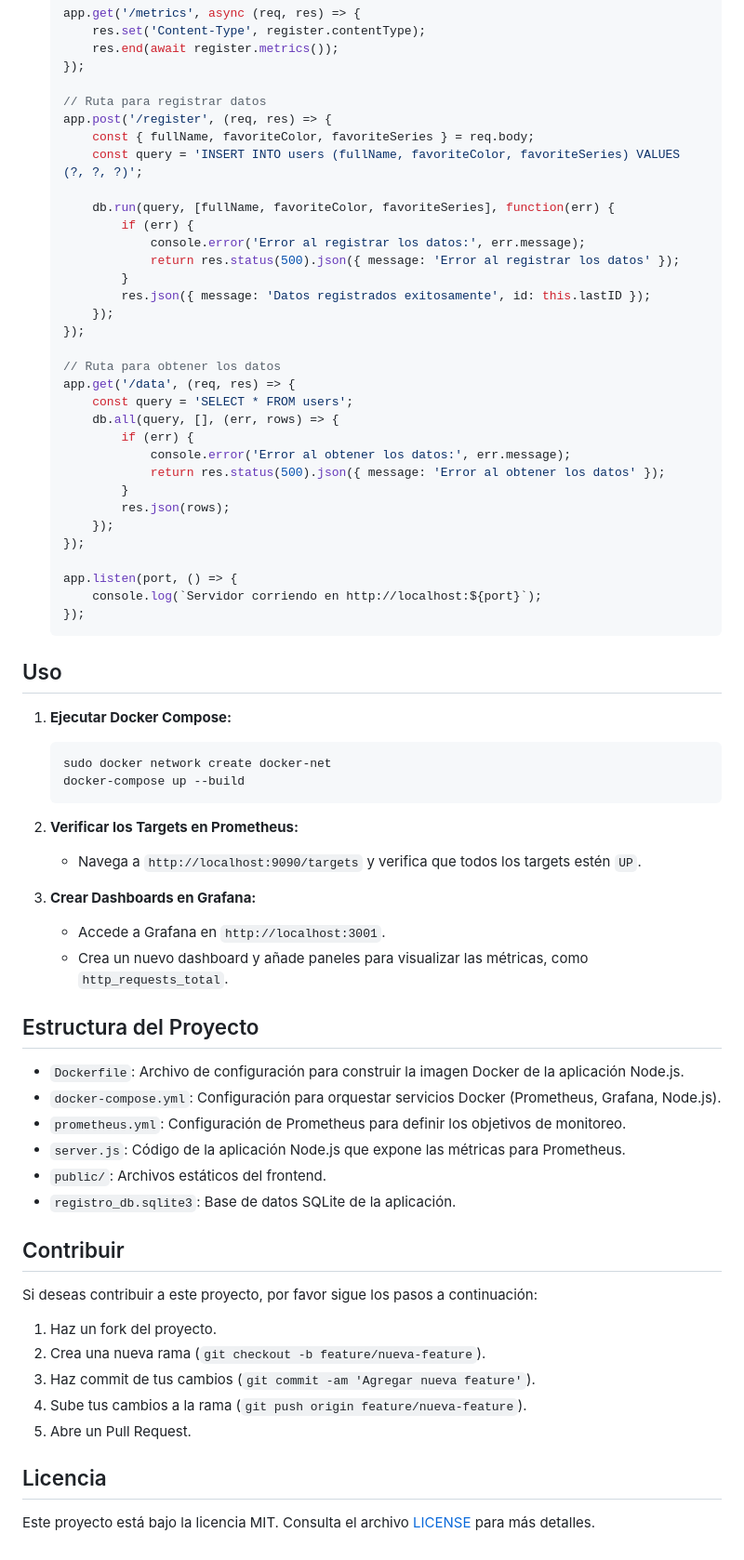
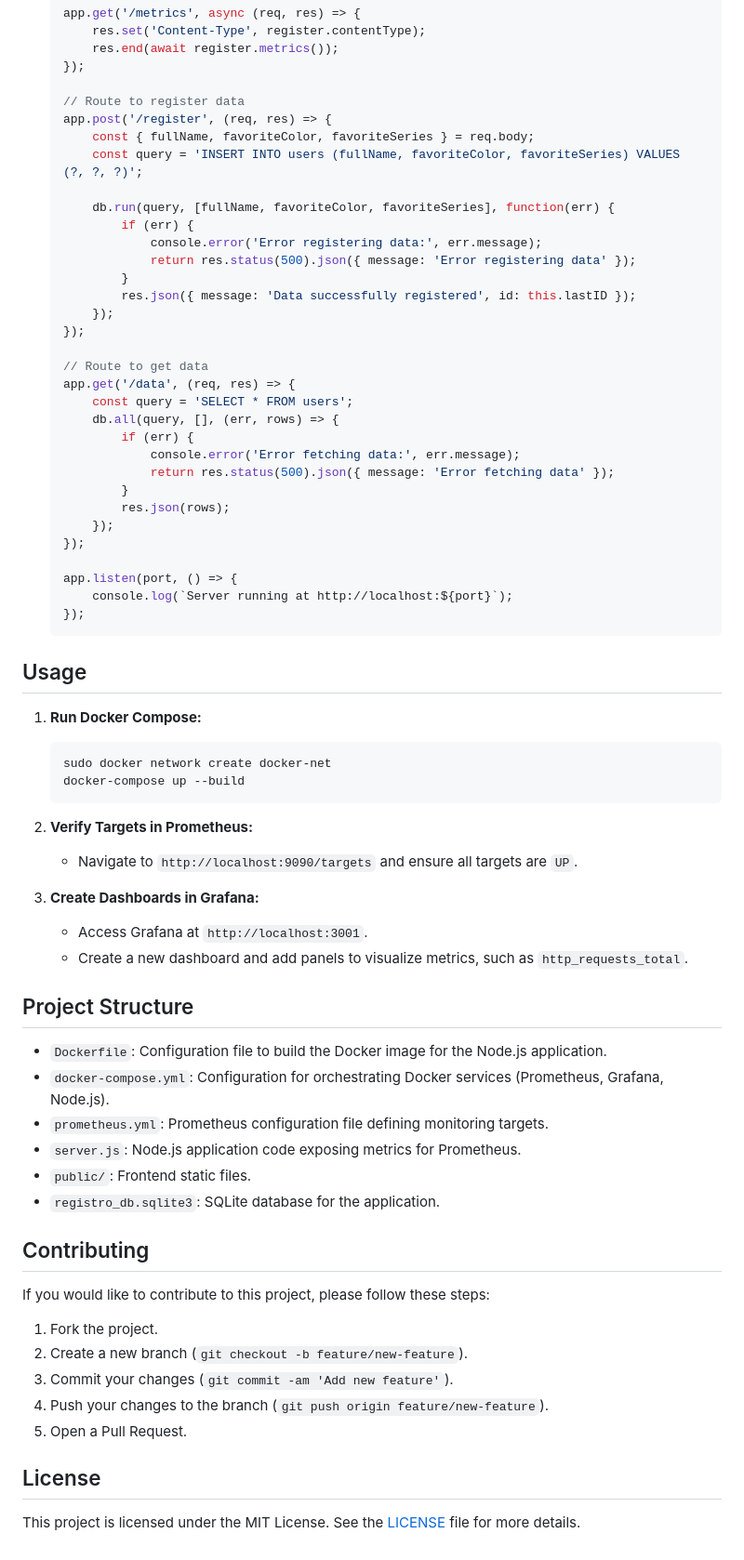
Before and after one commit to Jose05102/Grafana-and-Prometheus-for-Monitoring-a-system, a Markdown page: README.md, the part around one of its changes. Shown at 93% size. Drawn GitHub-style.

````diff
--- a/README.md
+++ b/README.md
@@ -184,71 +184,71 @@ Este proyecto muestra cómo configurar un sistema de monitoreo utilizando Grafan
         res.end(await register.metrics());
     });
 
-    // Ruta para registrar datos
+    // Route to register data
     app.post('/register', (req, res) => {
         const { fullName, favoriteColor, favoriteSeries } = req.body;
         const query = 'INSERT INTO users (fullName, favoriteColor, favoriteSeries) VALUES (?, ?, ?)';
 
         db.run(query, [fullName, favoriteColor, favoriteSeries], function(err) {
             if (err) {
-                console.error('Error al registrar los datos:', err.message);
-                return res.status(500).json({ message: 'Error al registrar los datos' });
+                console.error('Error registering data:', err.message);
+                return res.status(500).json({ message: 'Error registering data' });
             }
-            res.json({ message: 'Datos registrados exitosamente', id: this.lastID });
+            res.json({ message: 'Data successfully registered', id: this.lastID });
         });
     });
 
-    // Ruta para obtener los datos
+    // Route to get data
     app.get('/data', (req, res) => {
         const query = 'SELECT * FROM users';
         db.all(query, [], (err, rows) => {
             if (err) {
-                console.error('Error al obtener los datos:', err.message);
-                return res.status(500).json({ message: 'Error al obtener los datos' });
+                console.error('Error fetching data:', err.message);
+                return res.status(500).json({ message: 'Error fetching data' });
             }
             res.json(rows);
         });
     });
 
     app.listen(port, () => {
-        console.log(`Servidor corriendo en http://localhost:${port}`);
+        console.log(`Server running at http://localhost:${port}`);
     });
     ```
 
-## Uso
+## Usage
 
-1. **Ejecutar Docker Compose:**
+1. **Run Docker Compose:**
     ```bash
     sudo docker network create docker-net
     docker-compose up --build
     ```
 
-2. **Verificar los Targets en Prometheus:**
-    - Navega a `http://localhost:9090/targets` y verifica que todos los targets estén `UP`.
+2. **Verify Targets in Prometheus:**
+    - Navigate to `http://localhost:9090/targets` and ensure all targets are `UP`.
 
-3. **Crear Dashboards en Grafana:**
-    - Accede a Grafana en `http://localhost:3001`.
-    - Crea un nuevo dashboard y añade paneles para visualizar las métricas, como `http_requests_total`.
+3. **Create Dashboards in Grafana:**
+    - Access Grafana at `http://localhost:3001`.
+    - Create a new dashboard and add panels to visualize metrics, such as `http_requests_total`.
 
-## Estructura del Proyecto
+## Project Structure
 
-- `Dockerfile`: Archivo de configuración para construir la imagen Docker de la aplicación Node.js.
-- `docker-compose.yml`: Configuración para orquestar servicios Docker (Prometheus, Grafana, Node.js).
-- `prometheus.yml`: Configuración de Prometheus para definir los objetivos de monitoreo.
-- `server.js`: Código de la aplicación Node.js que expone las métricas para Prometheus.
-- `public/`: Archivos estáticos del frontend.
-- `registro_db.sqlite3`: Base de datos SQLite de la aplicación.
+- `Dockerfile`: Configuration file to build the Docker image for the Node.js application.
+- `docker-compose.yml`: Configuration for orchestrating Docker services (Prometheus, Grafana, Node.js).
+- `prometheus.yml`: Prometheus configuration file defining monitoring targets.
+- `server.js`: Node.js application code exposing metrics for Prometheus.
+- `public/`: Frontend static files.
+- `registro_db.sqlite3`: SQLite database for the application.
 
-## Contribuir
+## Contributing
 
-Si deseas contribuir a este proyecto, por favor sigue los pasos a continuación:
+If you would like to contribute to this project, please follow these steps:
 
-1. Haz un fork del proyecto.
-2. Crea una nueva rama (`git checkout -b feature/nueva-feature`).
-3. Haz commit de tus cambios (`git commit -am 'Agregar nueva feature'`).
-4. Sube tus cambios a la rama (`git push origin feature/nueva-feature`).
-5. Abre un Pull Request.
+1. Fork the project.
+2. Create a new branch (`git checkout -b feature/new-feature`).
+3. Commit your changes (`git commit -am 'Add new feature'`).
+4. Push your changes to the branch (`git push origin feature/new-feature`).
+5. Open a Pull Request.
 
-## Licencia
+## License
 
-Este proyecto está bajo la licencia MIT. Consulta el archivo [LICENSE](LICENSE) para más detalles.
+This project is licensed under the MIT License. See the [LICENSE](LICENSE) file for more details.
````
Also changed, not shown: other parts of README.md (+41 -41 lines).
